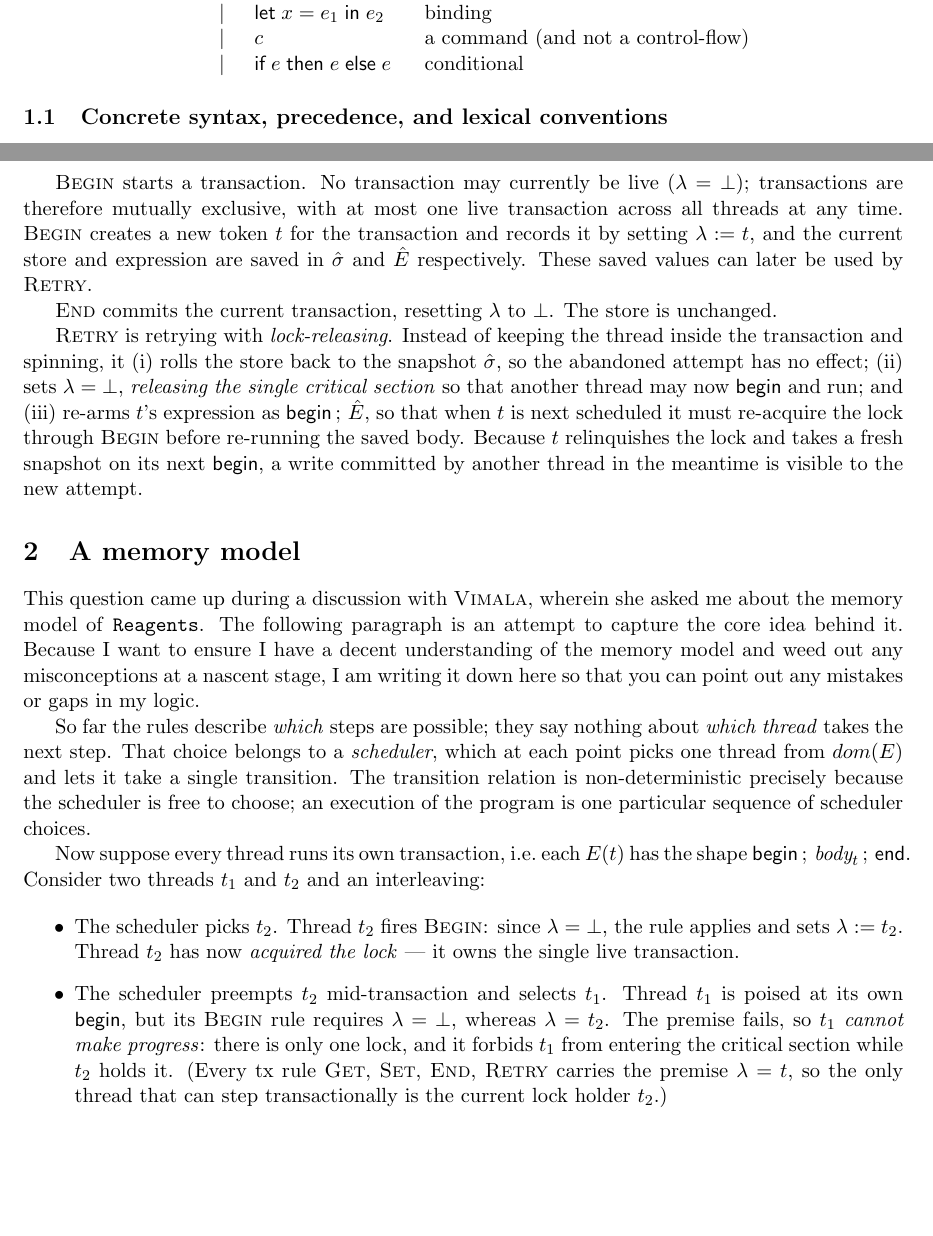
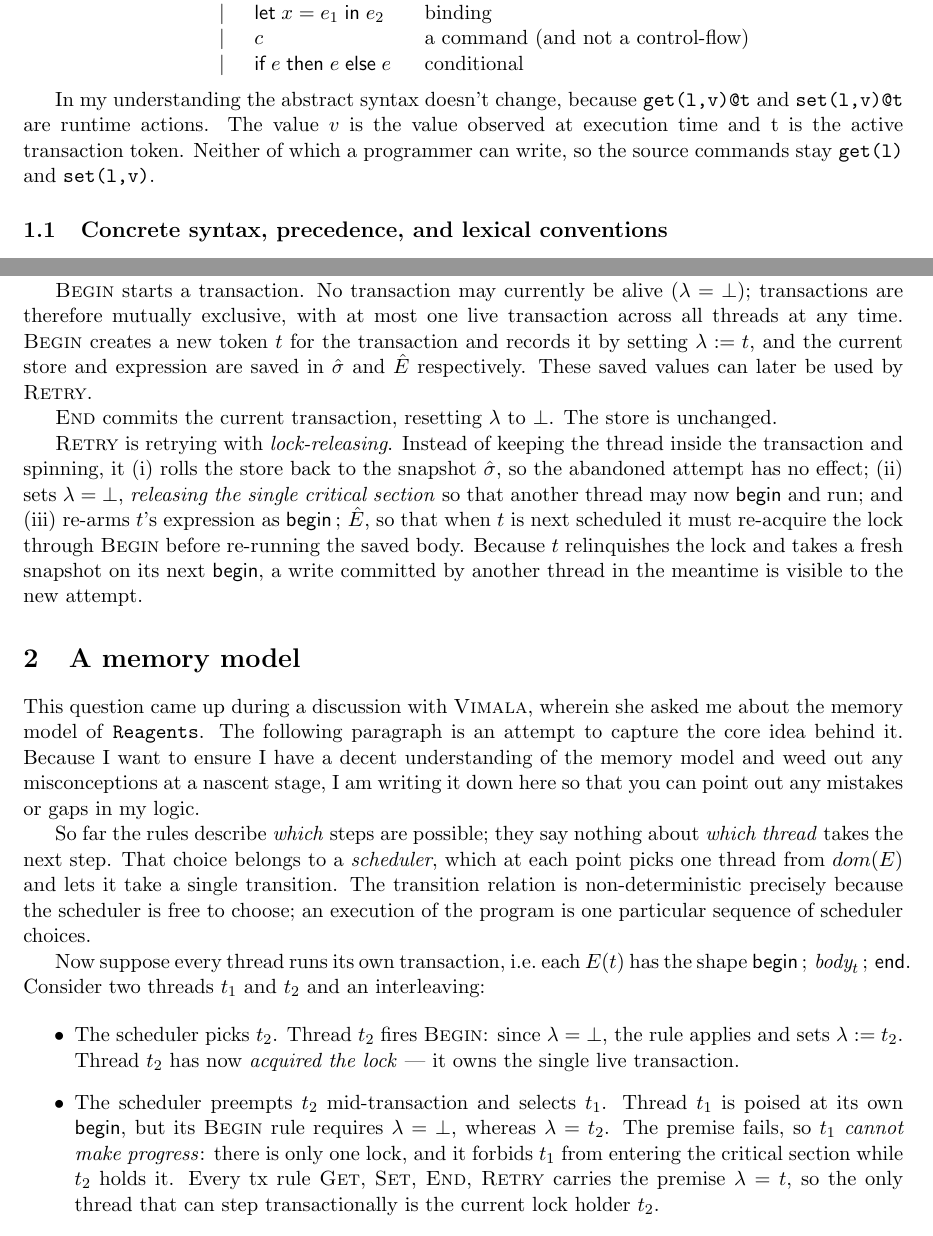
Before and after one commit to durwasa-chakraborty/reagents_verification, a LaTeX paper (reagent-correctness.tex): two parts of pages 1 and 3 of 4 before the commit and two parts of pages 1 and 3 of 5 after it, joined at a grey line, cut so that both start at the same text, the shorter picture padded with empty space. Compiled offline with pdfLaTeX.

Commit message:
Updates from Overleaf

```diff
--- a/reagent-correctness.tex
+++ b/reagent-correctness.tex
@@ -118,6 +118,8 @@ e     & ::= & v \mid x          & \text{values, variables}\\
 \end{array}
 \]
 
+In my understanding the abstract syntax doesn't change, because \texttt{get(l,v)@t} and \texttt{set(l,v)@t} are runtime actions. The value $v$ is the value
+observed at execution time and t is the active transaction token. Neither of which a programmer can write, so the source commands stay \texttt{get(l)} and \texttt{set(l,v)}.
 
 
 \subsection{Concrete syntax, precedence, and lexical conventions}
@@ -240,12 +242,12 @@ $\textrm{\sc{Set}}$ updates a shared location. When thread $t$ (with $\lambda =
 $\setc{l}{v}$, the value stored at location $l$ is updated to $v$ and the
 command returns the unit value $\unit$; the emitted action $\setev{l}{v}{t}$ records the written value $v$ and the token $t$.
 
-$\textrm{\sc{Begin}}$ starts a transaction. No transaction may currently be live ($\lambda = \bot$); transactions are therefore mutually exclusive, with at most one live transaction across all threads at any time. $\textrm{\sc{Begin}}$ creates a new token $t$ for the transaction and records it by setting $\lambda := t$, and the current store and expression are saved in $\hat{\sigma}$ and $\hat{E}$ respectively. These saved values can later be used by $\textrm{\sc{Retry}}$.
+$\textrm{\sc{Begin}}$ starts a transaction. No transaction may currently be alive ($\lambda = \bot$); transactions are therefore mutually exclusive, with at most one live transaction across all threads at any time. $\textrm{\sc{Begin}}$ creates a new token $t$ for the transaction and records it by setting $\lambda := t$, and the current store and expression are saved in $\hat{\sigma}$ and $\hat{E}$ respectively. These saved values can later be used by $\textsc{Retry}$.
 
-$\textrm{\sc{End}}$ commits the current transaction, resetting $\lambda$ to $\bot$. The store is unchanged.
+$\textsc{End}$ commits the current transaction, resetting $\lambda$ to $\bot$. The store is unchanged.
 
 
-$\textrm{\sc{Retry}}$ is retrying with \emph{lock-releasing}. Instead of keeping the thread inside the transaction and spinning, it (i) rolls the store back to the snapshot $\hat{\sigma}$, so the abandoned attempt has no effect; (ii) sets $\lambda=\bot$, \emph{releasing the single critical section} so that another thread may now $\bbegin$ and run; and (iii) re-arms $t$'s expression as $\bbegin\,;\,\hat{E}$, so that when $t$ is next scheduled it must re-acquire the lock through $\textrm{\sc{Begin}}$ before re-running the saved body. Because $t$ relinquishes the lock and takes a fresh snapshot on its next $\bbegin$, a write committed by another thread in the meantime is visible to the new attempt.
+$\textsc{Retry}$ is retrying with \emph{lock-releasing}. Instead of keeping the thread inside the transaction and spinning, it (i) rolls the store back to the snapshot $\hat{\sigma}$, so the abandoned attempt has no effect; (ii) sets $\lambda=\bot$, \emph{releasing the single critical section} so that another thread may now $\bbegin$ and run; and (iii) re-arms $t$'s expression as $\bbegin\,;\,\hat{E}$, so that when $t$ is next scheduled it must re-acquire the lock through $\textsc{Begin}$ before re-running the saved body. Because $t$ relinquishes the lock and takes a fresh snapshot on its next $\bbegin$, a write committed by another thread in the meantime is visible to the new attempt.
 
 
 
```
Also changed, not shown: reagent-correctness.tex (6 more changed lines).
